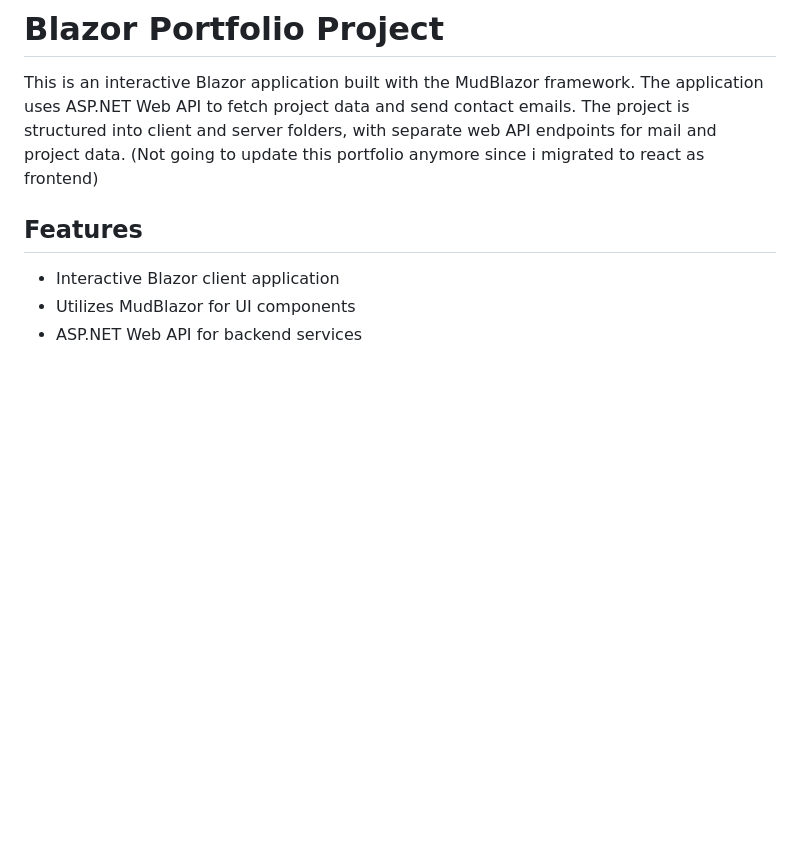
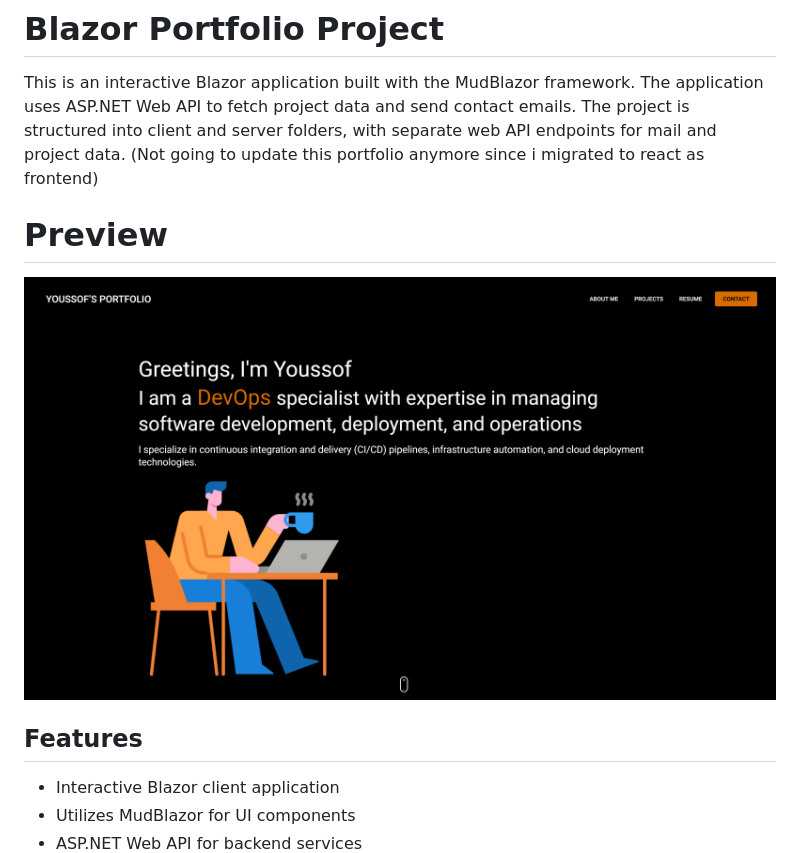
Before and after one commit to YoussofKhawaja/MyPortfolio-Blazor, a Markdown page: README.md, the part around the change. Drawn GitHub-style; pictures changed too: www.youssofkhawaja.com_.png (added); blank space fills up the shorter version.

Commit message:
add Preview

```diff
--- a/README.md
+++ b/README.md
@@ -1,6 +1,9 @@
 # Blazor Portfolio Project
 
 This is an interactive Blazor application built with the MudBlazor framework. The application uses ASP.NET Web API to fetch project data and send contact emails. The project is structured into client and server folders, with separate web API endpoints for mail and project data. (Not going to update this portfolio anymore since i migrated to react as frontend)
+
+# Preview
+![image](www.youssofkhawaja.com_.png)
 
 ## Features
 
```
